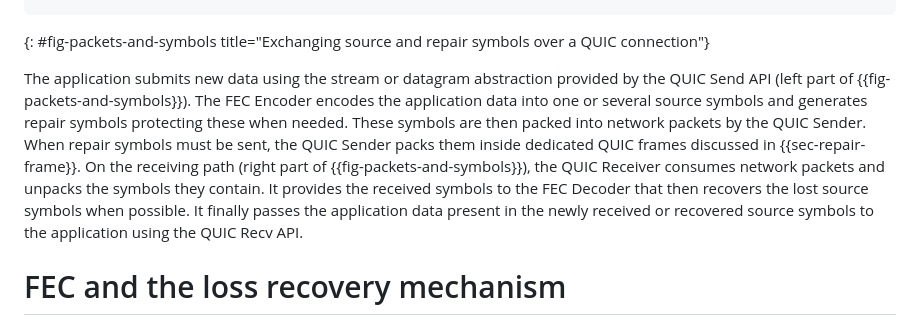
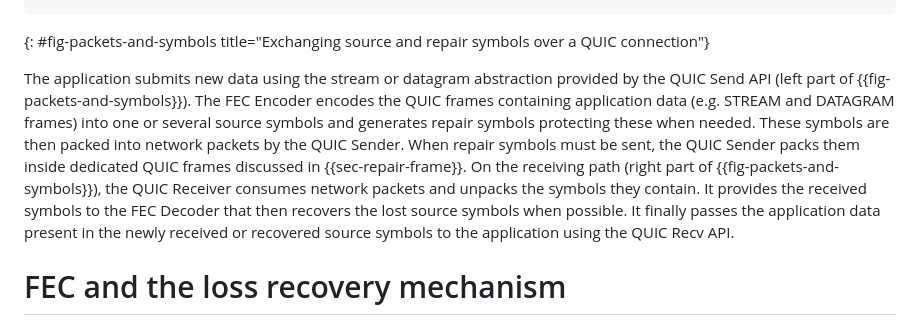
Before and after one commit to francoismichel/i-d-quic-fec, a Markdown page: draft-michel-quic-fec.md, the part around the change. Drawn GitHub-style.

Commit message:
make the text a little more clear

```diff
--- a/draft-michel-quic-fec.md
+++ b/draft-michel-quic-fec.md
@@ -167,17 +167,18 @@ repair symbols over a QUIC connection"}
 
 The application submits new data using the stream or datagram abstraction
 provided by the QUIC Send API (left part of {{fig-packets-and-symbols}}).
-The FEC Encoder encodes the
-application data into one or several source symbols and generates repair
-symbols protecting these when needed. These symbols are then packed into
-network packets by the QUIC Sender.
+The FEC Encoder encodes the QUIC frames containing application data
+(e.g. STREAM and DATAGRAM frames) into one or several source symbols
+and generates repair symbols protecting these when needed. These
+symbols are then packed into network packets by the QUIC Sender.
 When repair symbols must be sent, the QUIC Sender packs them inside
 dedicated QUIC frames discussed in {{sec-repair-frame}}.
 On the receiving path (right part of {{fig-packets-and-symbols}}),
 the QUIC Receiver consumes network packets and unpacks the symbols they
 contain. It provides the received symbols
 to the FEC Decoder that then recovers the lost source symbols when
-possible. It finally passes the application data present in the newly received or recovered source symbols to the application using the QUIC
+possible. It finally passes the application data present in the newly
+received or recovered source symbols to the application using the QUIC
 Recv API.
 
 
```
